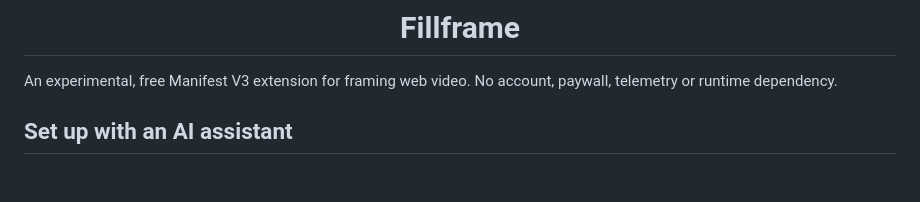
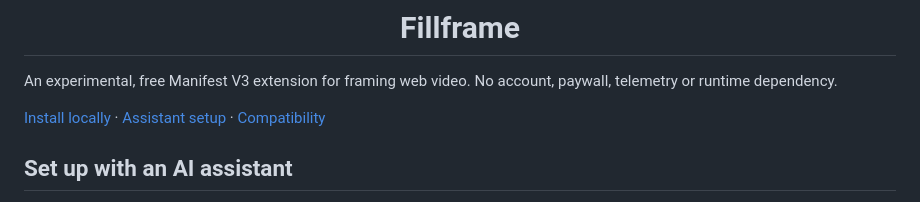
Before and after one commit to Kian-hdr/fillframe, a Markdown page: README.md, the part around the change. GitHub-like rendering; blank space fills up the shorter version.

Commit message:
Make setup and project resources easier to find

```diff
--- a/README.md
+++ b/README.md
@@ -5,6 +5,8 @@
 <h1 align="center">Fillframe</h1>
 
 An experimental, free Manifest V3 extension for framing web video. No account, paywall, telemetry or runtime dependency.
+
+[Install locally](#install-locally) · [Assistant setup](#set-up-with-an-ai-assistant) · [Compatibility](#compatibility-and-limits)
 
 ## Set up with an AI assistant
 
```
